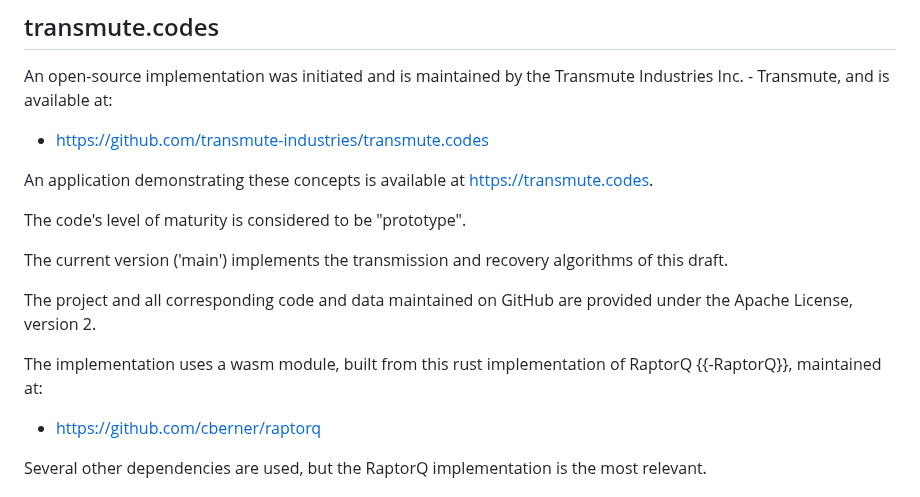
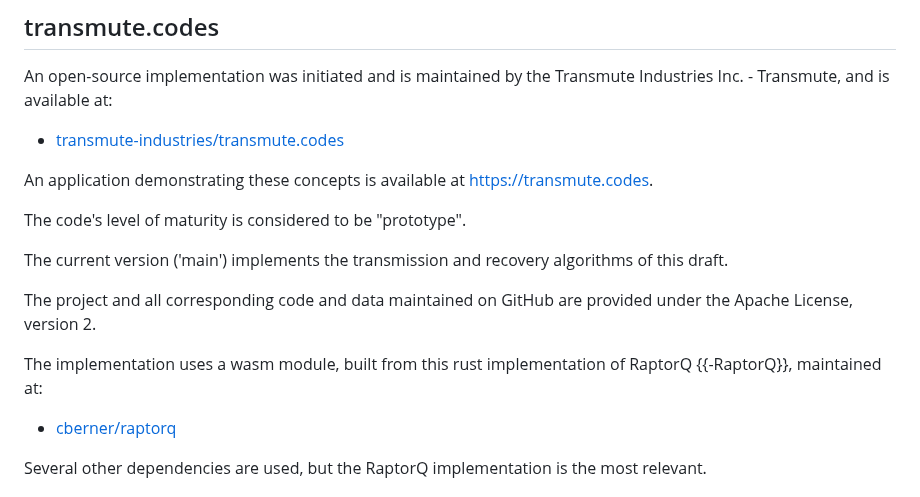
Before and after one commit to OR13/draft-steele-spice-cryptovolense, a Markdown page: draft-steele-spice-cryptovolense.md, the part around one of its changes. Drawn GitHub-style.

```diff
--- a/draft-steele-spice-cryptovolense.md
+++ b/draft-steele-spice-cryptovolense.md
@@ -205,7 +205,7 @@ According to {{BCP205}}, "this will allow reviewers and working groups to assign
 
 An open-source implementation was initiated and is maintained by the Transmute Industries Inc. - Transmute, and is available at:
 
-- https://github.com/transmute-industries/transmute.codes
+- [transmute-industries/transmute.codes](https://github.com/transmute-industries/transmute.codes)
 
 An application demonstrating these concepts is available at [https://transmute.codes](https://transmute.codes).
 
@@ -216,7 +216,7 @@ The current version ('main') implements the transmission and recovery algorithms
 The project and all corresponding code and data maintained on GitHub are provided under the Apache License, version 2.
 
 The implementation uses a wasm module, built from this rust implementation of RaptorQ {{-RaptorQ}}, maintained at:
-- https://github.com/cberner/raptorq
+- [cberner/raptorq](https://github.com/cberner/raptorq)
 
 Several other dependencies are used, but the RaptorQ implementation is the most relevant.
 
```
Also changed, not shown: other parts of draft-steele-spice-cryptovolense.md (+16 -6 lines).
